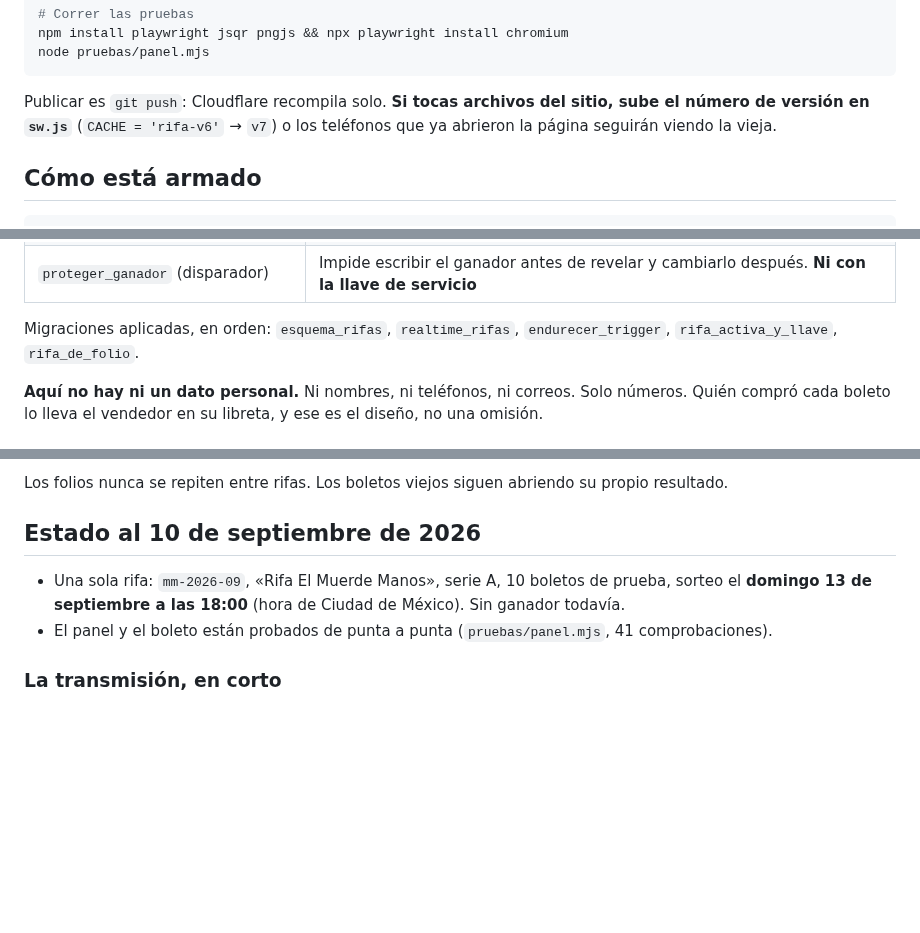
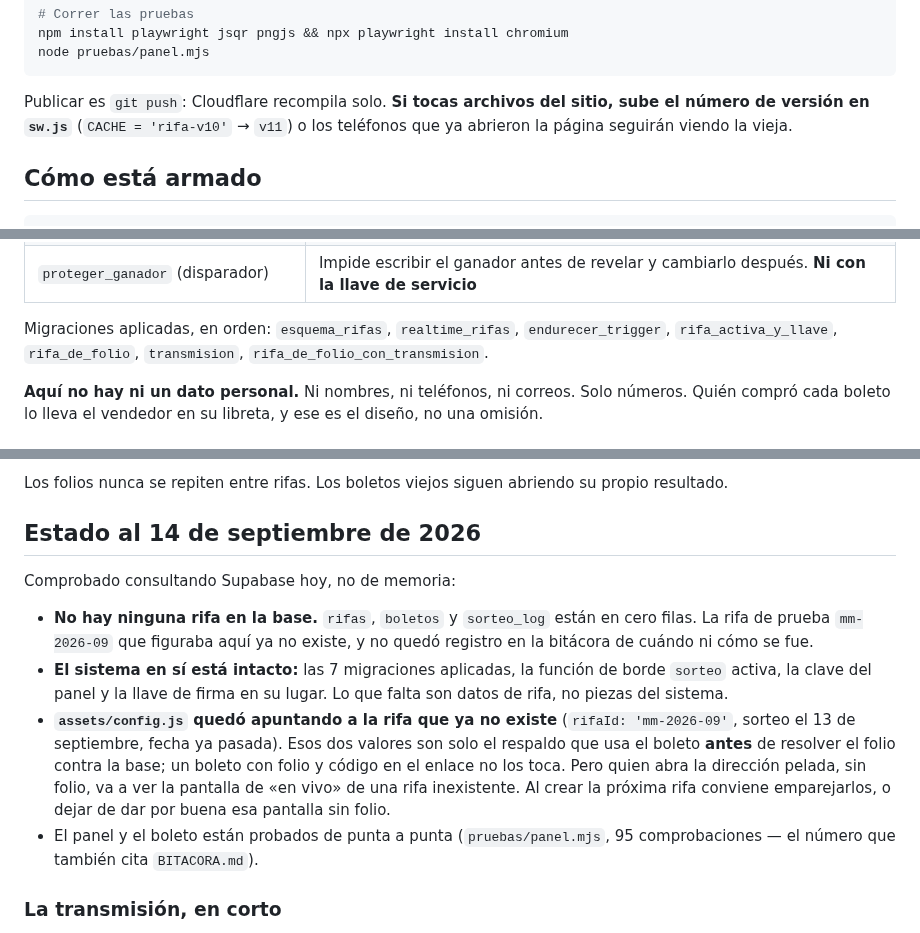
Before and after one commit to killspree2704/rifas, a Markdown page: CONTINUIDAD.md, 3 parts joined by grey strips. Drawn GitHub-style; blank space fills up the shorter version.

Commit message:
Corrige CONTINUIDAD.md contra lo que hoy hay en Supabase
El documento describía una rifa que ya no existe y se había quedado atrás
en tres datos verificables. Comprobado consultando el proyecto, no de
memoria:

- La base no tiene ninguna rifa: `rifas`, `boletos` y `sorteo_log` están en
  cero filas. La rifa de prueba `mm-2026-09` se fue sin dejar registro.
- Faltaban dos migraciones en la lista: `transmision` y
  `rifa_de_folio_con_transmision`. Son siete, no cinco.
- Las comprobaciones de `pruebas/panel.mjs` son 95, no 41. `BITACORA.md`
  ya decía 95: eran dos documentos del mismo repo contradiciéndose.
- El ejemplo de la versión del caché apuntaba a `rifa-v6`; `sw.js` va en v10.

Queda anotado además que `assets/config.js` sigue apuntando a la rifa
inexistente, lo que sólo afecta a quien abra la dirección sin folio.

Lo que sí está intacto y se comprobó: la clave del panel documentada
coincide con el hash en `panel_clave`, la llave de firma sigue ahí, y la
función de borde `sorteo` está activa.

Co-Authored-By: Claude Opus 5 <noreply@anthropic.com>
Claude-Session: https://claude.ai/code/session_01PWQJqtxbHro1fUFw2quQrc

````diff
--- a/CONTINUIDAD.md
+++ b/CONTINUIDAD.md
@@ -111,7 +111,7 @@ node pruebas/panel.mjs
 ```
 
 Publicar es `git push`: Cloudflare recompila solo. **Si tocas archivos del
-sitio, sube el número de versión en `sw.js`** (`CACHE = 'rifa-v6'` → `v7`) o
+sitio, sube el número de versión en `sw.js`** (`CACHE = 'rifa-v10'` → `v11`) o
 los teléfonos que ya abrieron la página seguirán viendo la vieja.
 
 ## Cómo está armado
@@ -152,7 +152,8 @@ El boleto de papel                El teléfono                    El panel
 | `proteger_ganador` (disparador) | Impide escribir el ganador antes de revelar y cambiarlo después. **Ni con la llave de servicio** |
 
 Migraciones aplicadas, en orden: `esquema_rifas`, `realtime_rifas`,
-`endurecer_trigger`, `rifa_activa_y_llave`, `rifa_de_folio`.
+`endurecer_trigger`, `rifa_activa_y_llave`, `rifa_de_folio`, `transmision`,
+`rifa_de_folio_con_transmision`.
 
 **Aquí no hay ni un dato personal.** Ni nombres, ni teléfonos, ni correos. Solo
 números. Quién compró cada boleto lo lleva el vendedor en su libreta, y ese es
@@ -195,13 +196,25 @@ Todo desde el panel, sin tocar código ni publicar nada:
 Los folios nunca se repiten entre rifas. Los boletos viejos siguen abriendo su
 propio resultado.
 
-## Estado al 10 de septiembre de 2026
+## Estado al 14 de septiembre de 2026
 
-- Una sola rifa: `mm-2026-09`, «Rifa El Muerde Manos», serie A, 10 boletos de
-  prueba, sorteo el **domingo 13 de septiembre a las 18:00** (hora de Ciudad de
-  México). Sin ganador todavía.
+Comprobado consultando Supabase hoy, no de memoria:
+
+- **No hay ninguna rifa en la base.** `rifas`, `boletos` y `sorteo_log` están
+  en cero filas. La rifa de prueba `mm-2026-09` que figuraba aquí ya no
+  existe, y no quedó registro en la bitácora de cuándo ni cómo se fue.
+- **El sistema en sí está intacto:** las 7 migraciones aplicadas, la función
+  de borde `sorteo` activa, la clave del panel y la llave de firma en su
+  lugar. Lo que falta son datos de rifa, no piezas del sistema.
+- **`assets/config.js` quedó apuntando a la rifa que ya no existe**
+  (`rifaId: 'mm-2026-09'`, sorteo el 13 de septiembre, fecha ya pasada). Esos
+  dos valores son solo el respaldo que usa el boleto **antes** de resolver el
+  folio contra la base; un boleto con folio y código en el enlace no los toca.
+  Pero quien abra la dirección pelada, sin folio, va a ver la pantalla de
+  «en vivo» de una rifa inexistente. Al crear la próxima rifa conviene
+  emparejarlos, o dejar de dar por buena esa pantalla sin folio.
 - El panel y el boleto están probados de punta a punta (`pruebas/panel.mjs`,
-  41 comprobaciones).
+  95 comprobaciones — el número que también cita `BITACORA.md`).
 
 ### La transmisión, en corto
 
````
